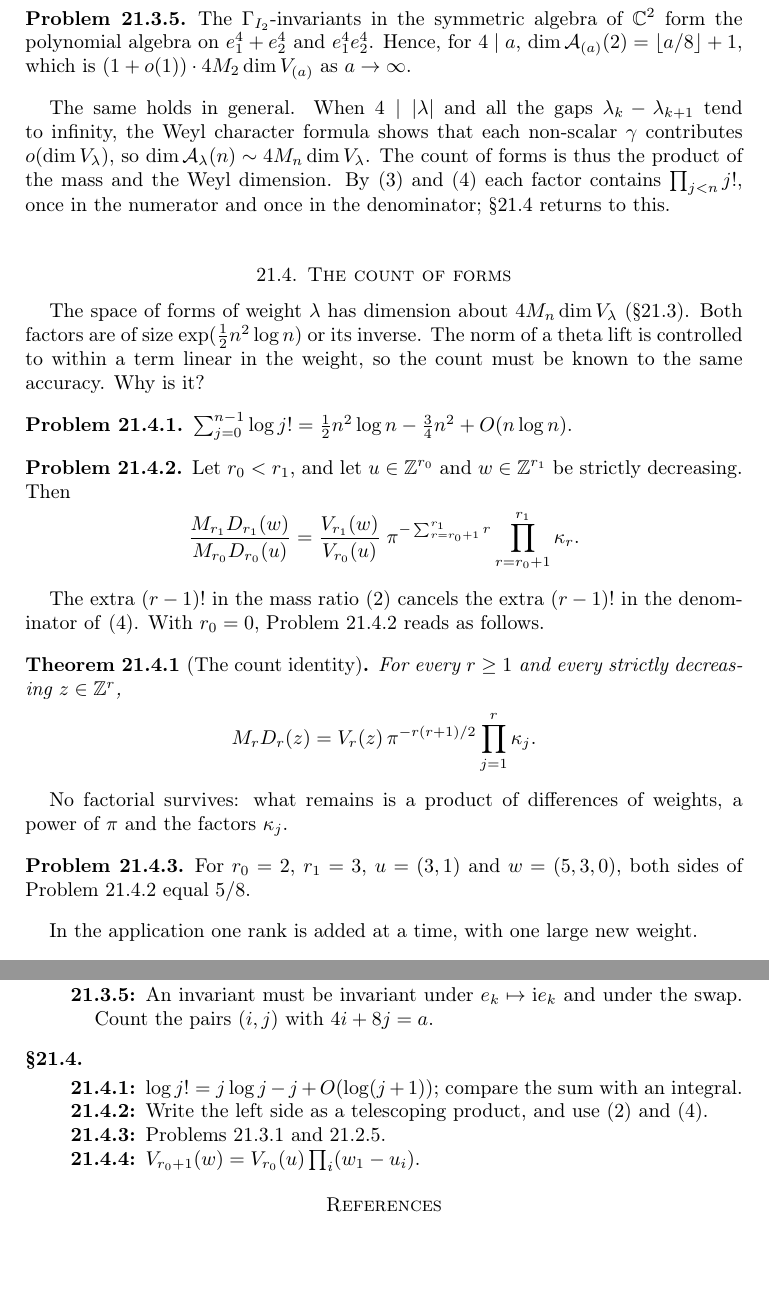
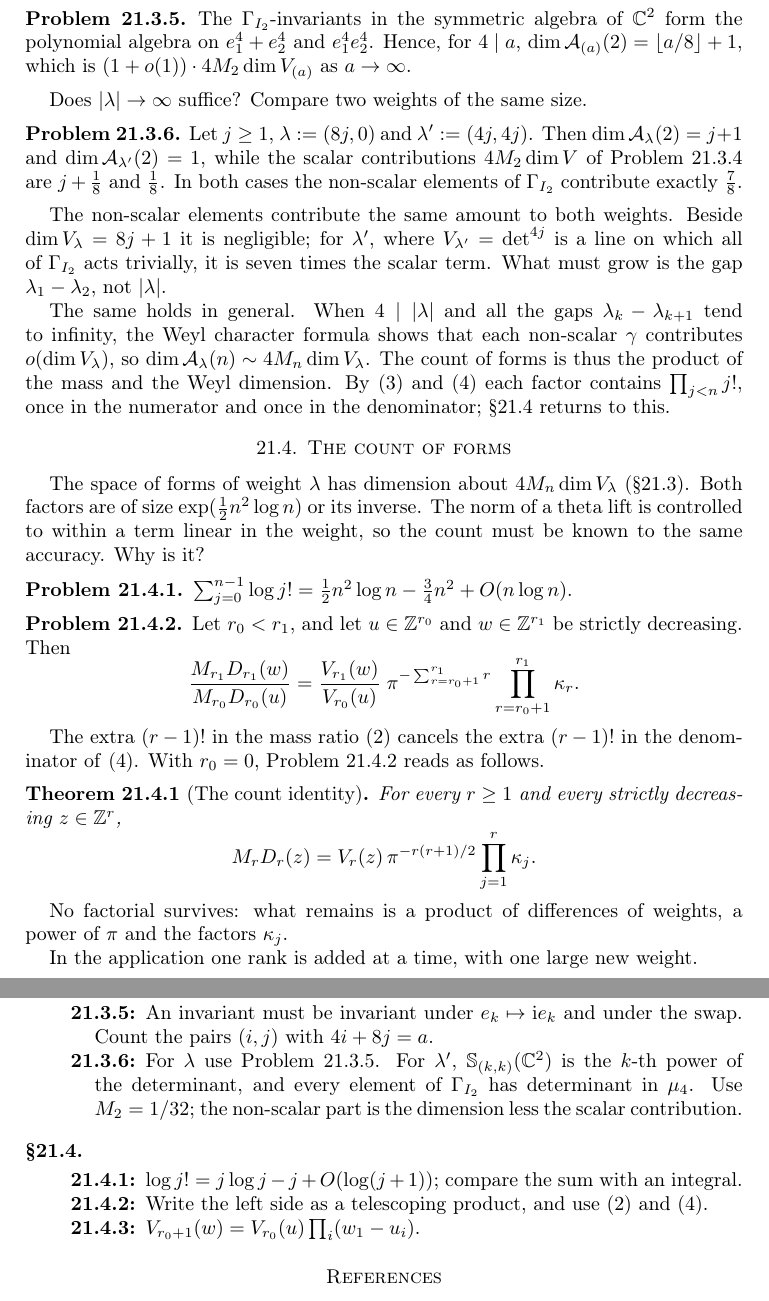
Before and after one commit to ultronozm/grh-workbook, a LaTeX paper (20261125T002000--definite-theta-lifts__workbook.tex): two parts of pages 4 and 5 of 6, joined at a grey line, cut so that both start at the same text, the shorter picture padded with empty space. Compiled offline with pdfLaTeX.

Commit message:
Masses and forms: compare (8j,0) with (4j,4j) at rank two
New problem pr:two-weights: equal |lambda|, but the non-scalar elements
of Gamma_{I_2} contribute 7/8 to both counts, negligible for (8j,0) and
dominant for (4j,4j); so the gaps of lambda must grow.

Retired label pr:count-check (the 5/8 check of the count identity); it
is replaced by pr:two-weights, which is a different statement.

```diff
--- a/20261125T002000--definite-theta-lifts__workbook.tex
+++ b/20261125T002000--definite-theta-lifts__workbook.tex
@@ -167,6 +167,14 @@
 The \(\Gamma_{I_2}\)-invariants in the symmetric algebra of \(\C^2\) form the polynomial algebra on \(e_1^4 + e_2^4\) and \(e_1^4 e_2^4\).  Hence, for \(4 \mid a\), \(\dim \Ac_{(a)}(2) = \lfloor a/8 \rfloor + 1\), which is \((1 + o(1)) \cdot 4 M_2 \dim V_{(a)}\) as \(a \to \infty\).
 \end{problem}
 
+Does \(\lvert\lambda\rvert \to \infty\) suffice?  Compare two weights of the same size.
+
+\begin{problem}\label{pr:two-weights}
+Let \(j \ge 1\), \(\lambda := (8j, 0)\) and \(\lambda' := (4j, 4j)\).  Then \(\dim \Ac_\lambda(2) = j + 1\) and \(\dim \Ac_{\lambda'}(2) = 1\), while the scalar contributions \(4 M_2 \dim V\) of Problem~\ref{pr:dim-forms} are \(j + \frac18\) and \(\frac18\).  In both cases the non-scalar elements of \(\Gamma_{I_2}\) contribute exactly \(\frac78\).
+\end{problem}
+
+The non-scalar elements contribute the same amount to both weights.  Beside \(\dim V_\lambda = 8j + 1\) it is negligible; for \(\lambda'\), where \(V_{\lambda'} = \det^{4j}\) is a line on which all of \(\Gamma_{I_2}\) acts trivially, it is seven times the scalar term.  What must grow is the gap \(\lambda_1 - \lambda_2\), not \(\lvert\lambda\rvert\).
+
 The same holds in general.  When \(4 \mid \lvert\lambda\rvert\) and all the gaps \(\lambda_k - \lambda_{k+1}\) tend to infinity, the Weyl character formula shows that each non-scalar \(\gamma\) contributes \(o(\dim V_\lambda)\), so \(\dim \Ac_\lambda(n) \sim 4 M_n \dim V_\lambda\).  The count of forms is thus the product of the mass and the Weyl dimension.  By \eqref{eq:mass-product} and \eqref{eq:weyl} each factor contains \(\prod_{j<n} j!\), once in the numerator and once in the denominator; \S\ref{sec:count} returns to this.
 
 \section{The count of forms}\label{sec:count}
@@ -195,10 +203,6 @@
 \end{theorem}
 
 No factorial survives: what remains is a product of differences of weights, a power of \(\pi\) and the factors \(\kappa_j\).
-
-\begin{problem}\label{pr:count-check}
-For \(r_0 = 2\), \(r_1 = 3\), \(u = (3,1)\) and \(w = (5,3,0)\), both sides of Problem~\ref{pr:count} equal \(5/8\).
-\end{problem}
 
 In the application one rank is added at a time, with one large new weight.
 
@@ -239,12 +243,12 @@
 \item[\ref{pr:forms-small}] The scalar \(\ii \in \Gamma_L\) acts on \(V_\lambda(L)\) by \(\ii^{\lvert\lambda\rvert}\).
 \item[\ref{pr:dim-forms}] The dimension of the invariants of a finite group is the average of the trace.
 \item[\ref{pr:forms-2}] An invariant must be invariant under \(e_k \mapsto \ii e_k\) and under the swap.  Count the pairs \((i,j)\) with \(4i + 8j = a\).
+\item[\ref{pr:two-weights}] For \(\lambda\) use Problem~\ref{pr:forms-2}.  For \(\lambda'\), \(\Sc_{(k,k)}(\C^2)\) is the \(k\)-th power of the determinant, and every element of \(\Gamma_{I_2}\) has determinant in \(\mu_4\).  Use \(M_2 = 1/32\); the non-scalar part is the dimension less the scalar contribution.
 \end{description}
 \subsection*{\S\ref{sec:count}}
 \begin{description}
 \item[\ref{pr:stirling}] \(\log j! = j\log j - j + O(\log(j+1))\); compare the sum with an integral.
 \item[\ref{pr:count}] Write the left side as a telescoping product, and use \eqref{eq:kappa} and \eqref{eq:weyl}.
-\item[\ref{pr:count-check}] Problems~\ref{pr:weyl} and~\ref{pr:kappa}.
 \item[\ref{pr:one-row}] \(V_{r_0+1}(w) = V_{r_0}(u) \prod_i (w_1 - u_i)\).
 \end{description}
 
```
